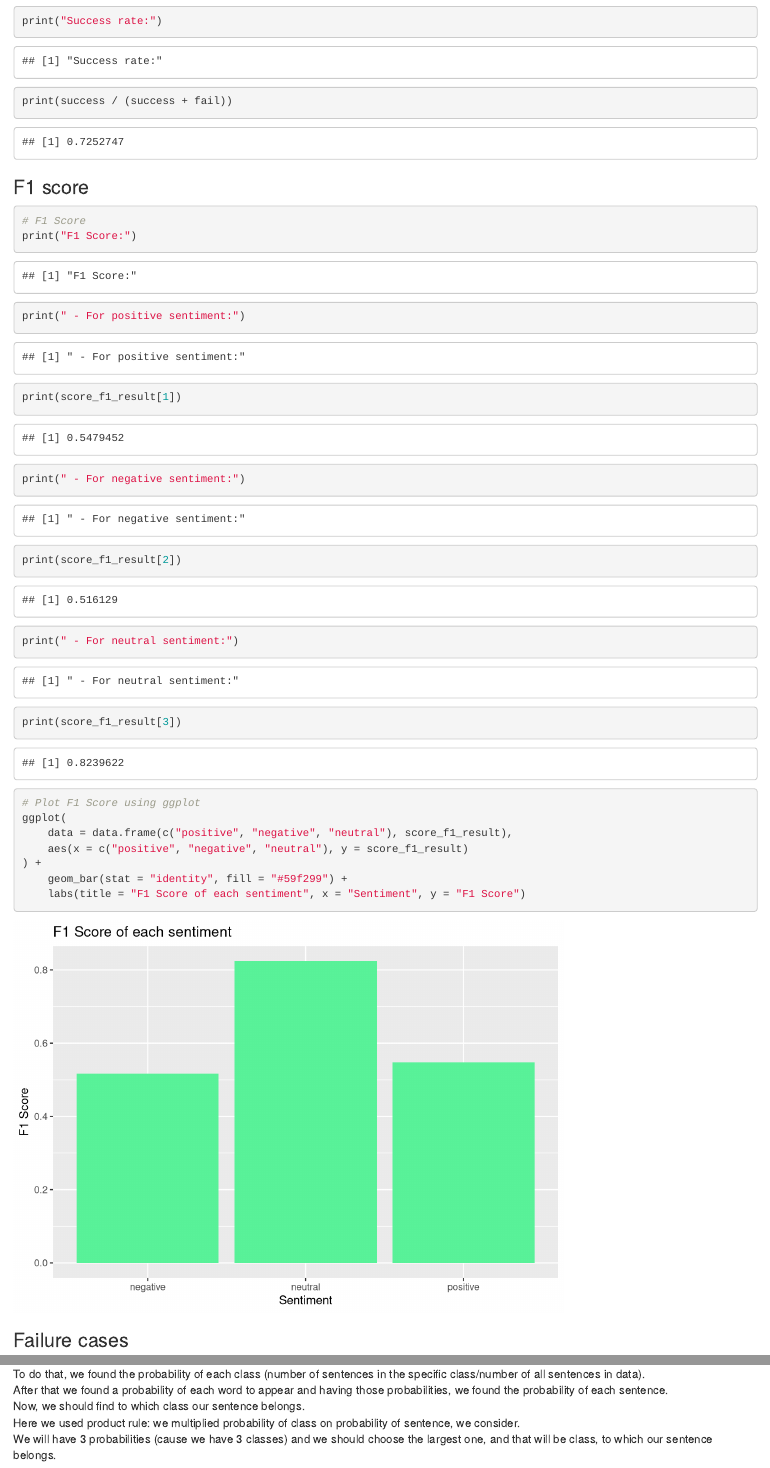
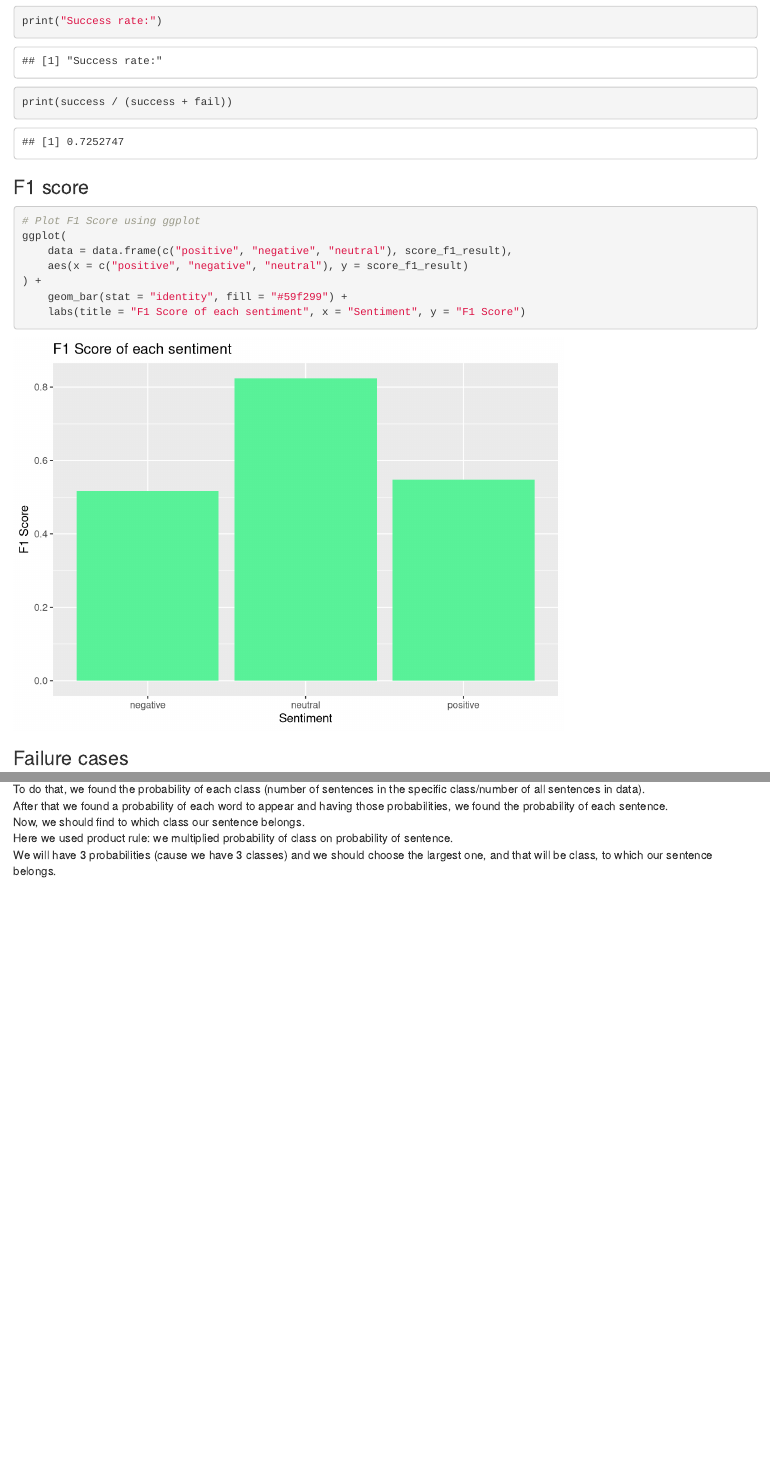
Before and after one commit to serhii-matsyshyn/probability_and_statistics_2022_lab_1, an R Markdown document (Lab1_Naive_Bayes_Classifier_Templatee.Rmd): the page in a window 1100 px wide, from 8990 px down before the commit and from 9010 px down after it, so that both start at the same text, and a second part further down, joined at a grey line. Rendered offline with R 4.5, knitr and Pandoc, with nearby package versions.

````diff
--- a/Lab1_Naive_Bayes_Classifier_Templatee.Rmd
+++ b/Lab1_Naive_Bayes_Classifier_Templatee.Rmd
@@ -406,16 +406,6 @@
 
 ### F1 score
 ```{r}
-# F1 Score
-print("F1 Score:")
-print(" - For positive sentiment:")
-print(score_f1_result[1])
-print(" - For negative sentiment:")
-print(score_f1_result[2])
-print(" - For neutral sentiment:")
-print(score_f1_result[3])
-
-
 # Plot F1 Score using ggplot
 ggplot(
     data = data.frame(c("positive", "negative", "neutral"), score_f1_result),
@@ -461,7 +451,7 @@
 To do that, we found the probability of each class (number of sentences in the specific class/number of all sentences in data).
 After that we found a probability of each word to appear and having those probabilities, we found the probability of each sentence.
 Now, we should find to which class our sentence belongs.
-Here we used product rule: we multiplied probability of class on probability of sentence, we consider.
+Here we used product rule: we multiplied probability of class on probability of sentence.
 We will have 3 probabilities (cause we have 3 classes) and we should choose the largest one, and that will be class, to which our sentence belongs.
 
 To analyze the dataset, we created a bar plot with top 10 words and where they are repeated and the number of sentences in each class.
````
Also changed, not shown: Lab1_Naive_Bayes_Classifier_Templatee.html (added).
